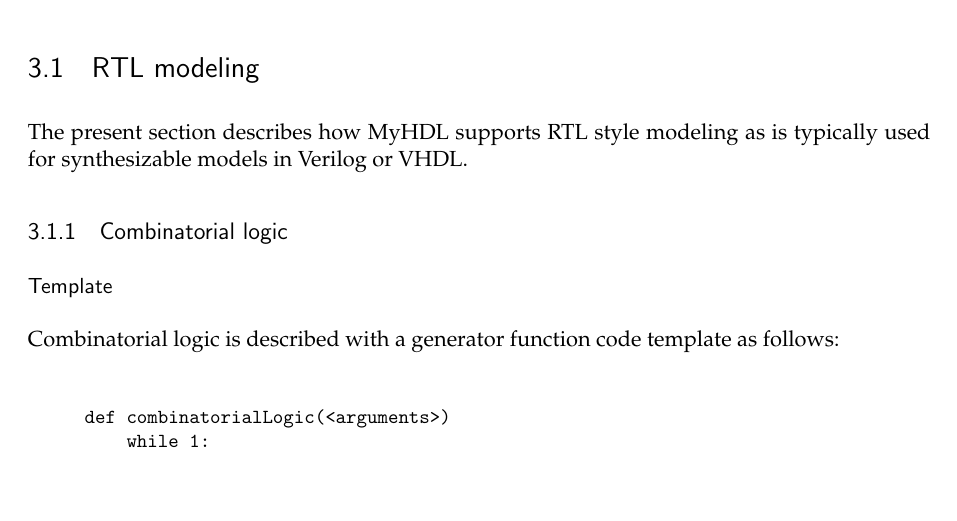
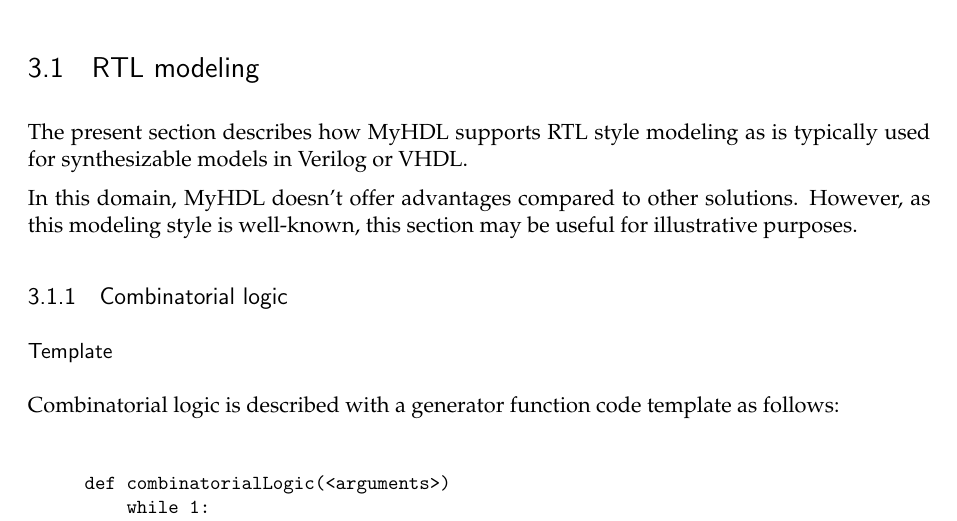
Before and after one commit to joshuisken/myhdl, a LaTeX document (doc/MyHDL.tex, which reads doc/modeling.tex): part of page 17 of 32, cut so that both start at the same text, the shorter picture padded with empty space. Compiled offline with pdfLaTeX.

Commit message:
proof read

```diff
--- a/doc/modeling.tex
+++ b/doc/modeling.tex
@@ -1,9 +1,12 @@
 \chapter{Modeling techniques}
 
 \section{RTL modeling}
-
 The present section describes how \myhdl\ supports RTL style modeling
 as is typically used for synthesizable models in Verilog or VHDL.
+
+In this domain, \myhdl\ doesn't offer advantages compared to
+other solutions. However, as this modeling style is well-known,
+this section may be useful for illustrative purposes.
 
 \subsection{Combinatorial logic}
 
```
